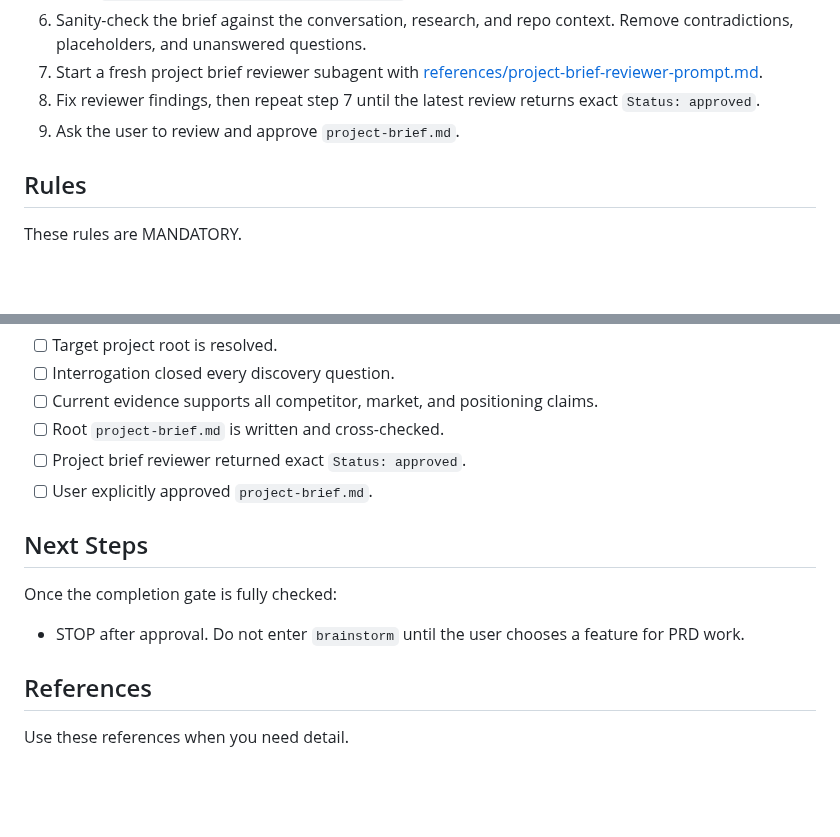
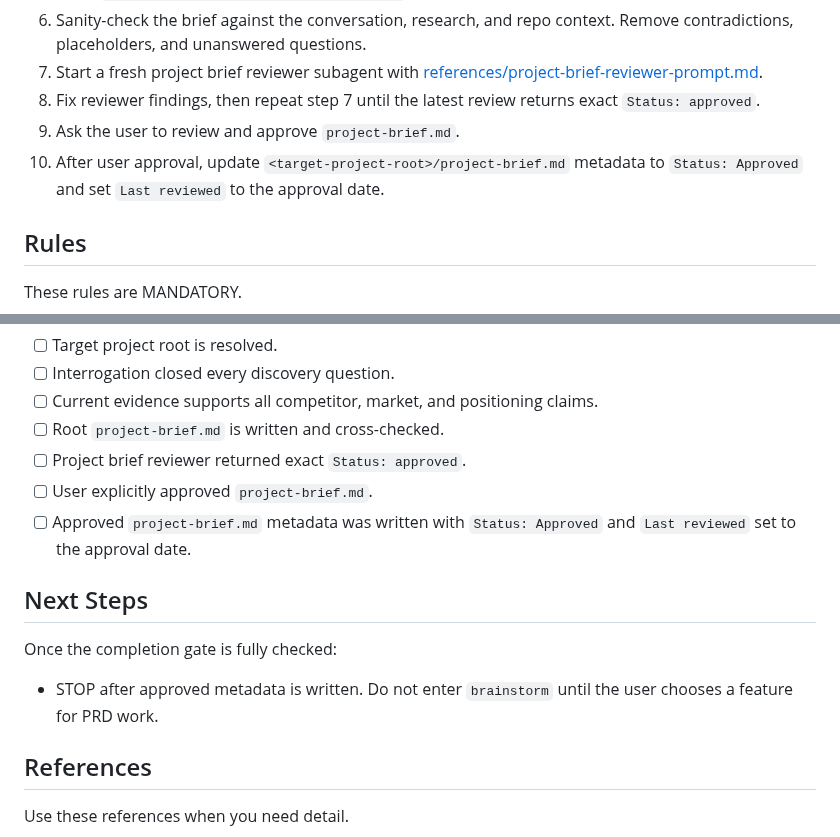
Before and after one commit to moonpixels/propulsion, a Markdown page: skills/discover-project/SKILL.md, 2 parts joined by grey strips. Rendered like a GitHub page; blank space fills up the shorter version.

Commit message:
Mark project briefs approved after discovery

```diff
--- a/skills/discover-project/SKILL.md
+++ b/skills/discover-project/SKILL.md
@@ -27,6 +27,7 @@ Follow these steps IN ORDER. Do NOT skip steps.
 7. Start a fresh project brief reviewer subagent with [references/project-brief-reviewer-prompt.md](references/project-brief-reviewer-prompt.md).
 8. Fix reviewer findings, then repeat step 7 until the latest review returns exact `Status: approved`.
 9. Ask the user to review and approve `project-brief.md`.
+10. After user approval, update `<target-project-root>/project-brief.md` metadata to `Status: Approved` and set `Last reviewed` to the approval date.
 
 ## Rules
 
@@ -54,12 +55,13 @@ Do NOT leave this skill until ALL items are complete.
 - [ ] Root `project-brief.md` is written and cross-checked.
 - [ ] Project brief reviewer returned exact `Status: approved`.
 - [ ] User explicitly approved `project-brief.md`.
+- [ ] Approved `project-brief.md` metadata was written with `Status: Approved` and `Last reviewed` set to the approval date.
 
 ## Next Steps
 
 Once the completion gate is fully checked:
 
-- STOP after approval. Do not enter `brainstorm` until the user chooses a feature for PRD work.
+- STOP after approved metadata is written. Do not enter `brainstorm` until the user chooses a feature for PRD work.
 
 ## References
 
```
